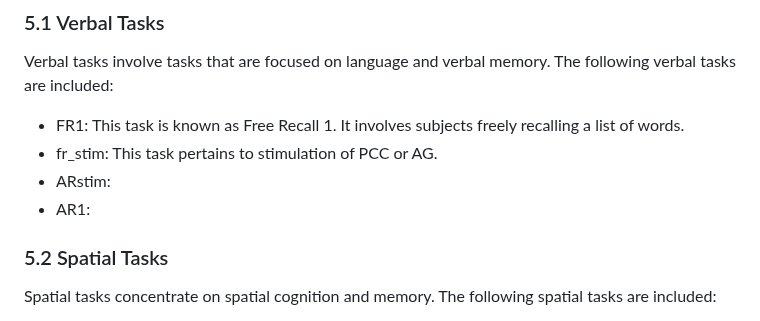
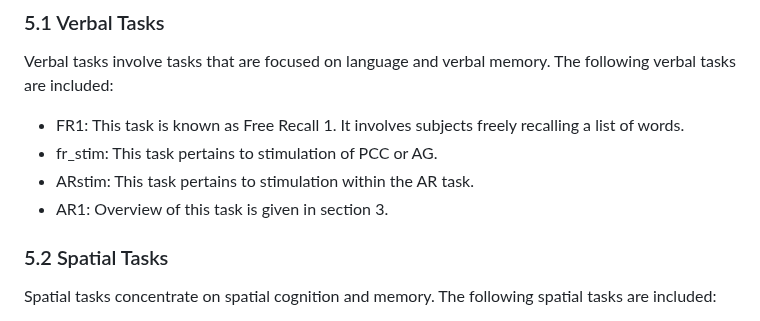
Before and after one commit to TongueToe/LegaLabTutorial, a Markdown page: Instructions/6_EEGCollection.md, the part around the change. Rendered like a GitHub page.

```diff
--- a/Instructions/6_EEGCollection.md
+++ b/Instructions/6_EEGCollection.md
@@ -10,8 +10,8 @@ Verbal tasks involve tasks that are focused on language and verbal memory. The f
 
 - FR1: This task is known as Free Recall 1. It involves subjects freely recalling a list of words.
 - fr_stim: This task pertains to stimulation of PCC or AG.
-- ARstim:
-- AR1:
+- ARstim: This task pertains to stimulation within the AR task.
+- AR1: Overview of this task is given in section 3.
 
 ### 5.2 Spatial Tasks
 Spatial tasks concentrate on spatial cognition and memory. The following spatial tasks are included:
```
